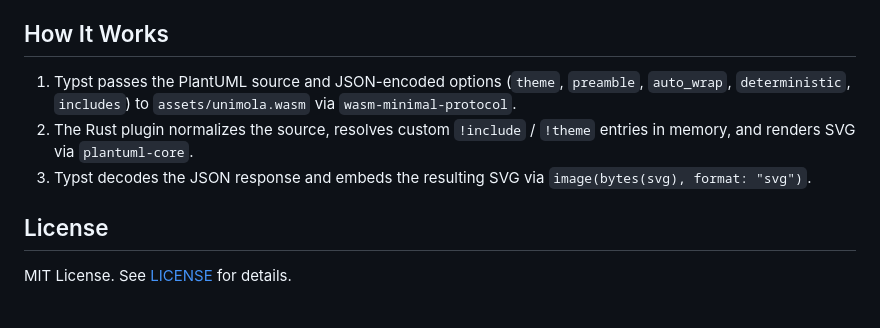
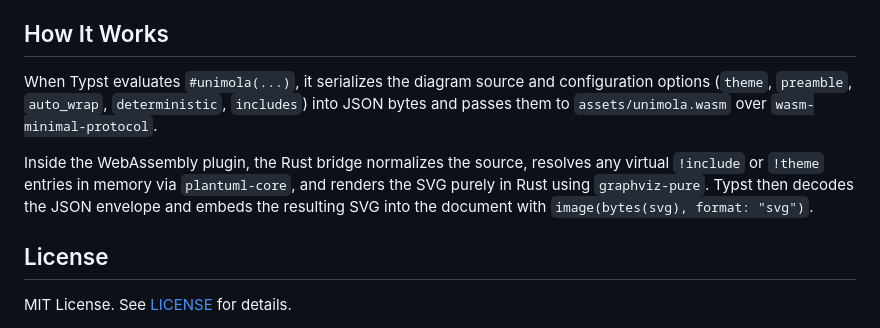
Before and after one commit to RepolloDev/unimola, a Markdown page: README.md, the part around one of its changes. GitHub-like rendering.

```diff
--- a/README.md
+++ b/README.md
@@ -87,9 +153,9 @@ Pass `read("diagram.puml")` directly from your document:
 
 ## How It Works
 
-1. Typst passes the PlantUML source and JSON-encoded options (`theme`, `preamble`, `auto_wrap`, `deterministic`, `includes`) to `assets/unimola.wasm` via `wasm-minimal-protocol`.
-2. The Rust plugin normalizes the source, resolves custom `!include` / `!theme` entries in memory, and renders SVG via `plantuml-core`.
-3. Typst decodes the JSON response and embeds the resulting SVG via `image(bytes(svg), format: "svg")`.
+When Typst evaluates `#unimola(...)`, it serializes the diagram source and configuration options (`theme`, `preamble`, `auto_wrap`, `deterministic`, `includes`) into JSON bytes and passes them to `assets/unimola.wasm` over `wasm-minimal-protocol`.
+
+Inside the WebAssembly plugin, the Rust bridge normalizes the source, resolves any virtual `!include` or `!theme` entries in memory via `plantuml-core`, and renders the SVG purely in Rust using `graphviz-pure`. Typst then decodes the JSON envelope and embeds the resulting SVG into the document with `image(bytes(svg), format: "svg")`.
 
 ## License
 
```
Also changed, not shown: other parts of README.md (+82 -16 lines), gallery/screenshoot.png (added), 3 other files.
